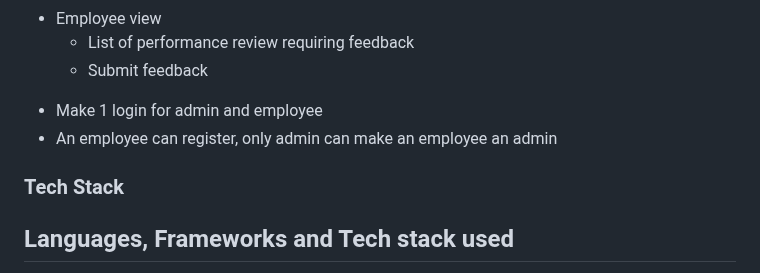
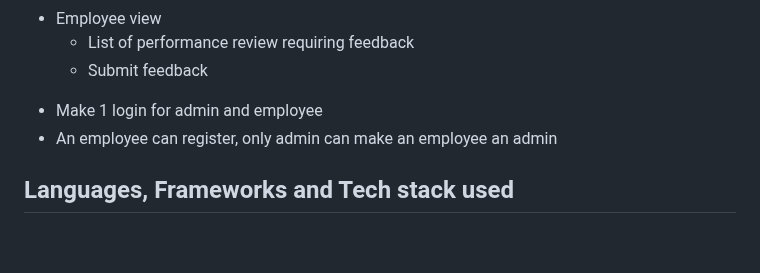
Before and after one commit to leishadias/employess-review-system, a Markdown page: README.md, the part around the change. Rendered like a GitHub page; blank space fills up the shorter version.

```diff
--- a/README.md
+++ b/README.md
@@ -27,7 +27,7 @@ The admin has the task to allot reviewers and reviwees. The admin can also add n
 * Make 1 login for admin and employee
 * An employee can register, only admin can make an employee an admin
 
-### Tech Stack
+
 ## Languages, Frameworks and Tech stack used
 - This project was made using HTML, CSS and Javscript.
 - Additional framework like bootstrap was used as well.
```
